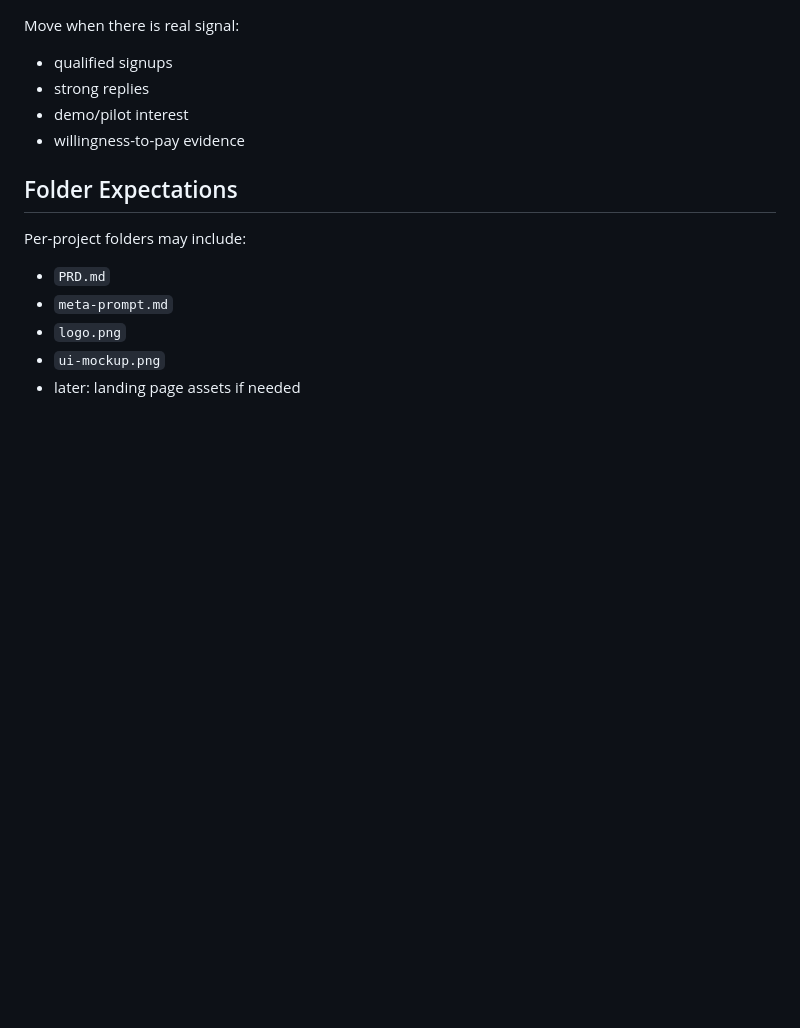
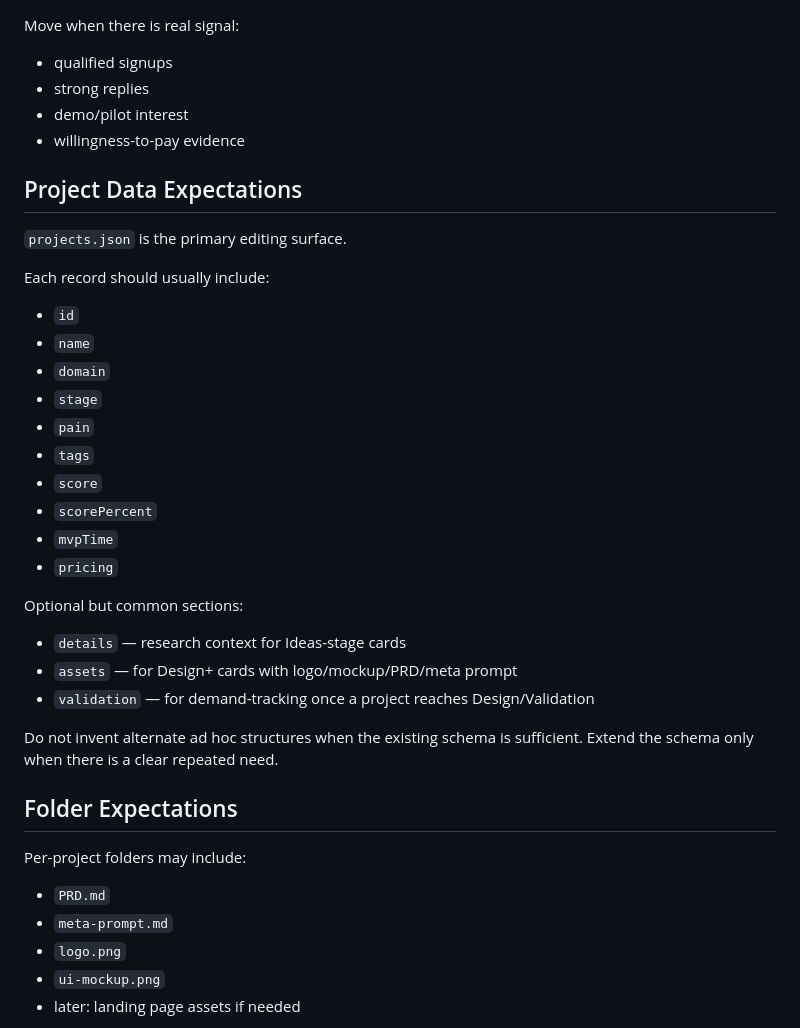
Before and after one commit to launchtg/signal-board, a Markdown page: AGENTS.md, the part around the change. Rendered like a GitHub page; blank space fills up the shorter version.

```diff
--- a/AGENTS.md
+++ b/AGENTS.md
@@ -102,6 +102,30 @@ Move when there is real signal:
 - demo/pilot interest
 - willingness-to-pay evidence
 
+## Project Data Expectations
+
+`projects.json` is the primary editing surface.
+
+Each record should usually include:
+- `id`
+- `name`
+- `domain`
+- `stage`
+- `pain`
+- `tags`
+- `score`
+- `scorePercent`
+- `mvpTime`
+- `pricing`
+
+Optional but common sections:
+- `details` — research context for Ideas-stage cards
+- `assets` — for Design+ cards with logo/mockup/PRD/meta prompt
+- `validation` — for demand-tracking once a project reaches Design/Validation
+
+Do not invent alternate ad hoc structures when the existing schema is sufficient.
+Extend the schema only when there is a clear repeated need.
+
 ## Folder Expectations
 
 Per-project folders may include:
```
Also changed, not shown: README.md (+70 -0 lines).
